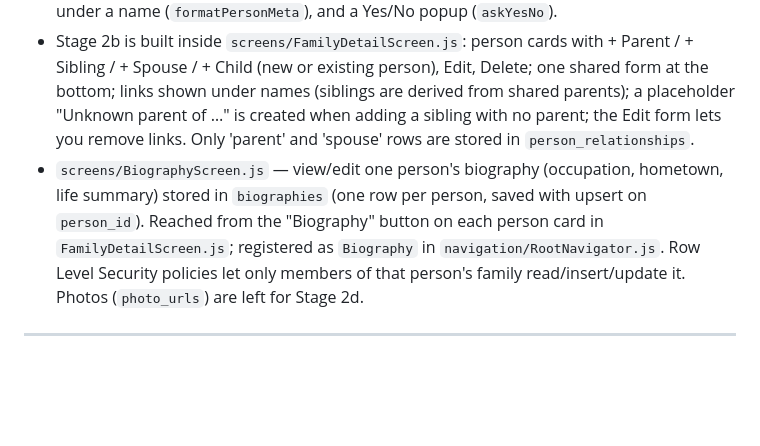
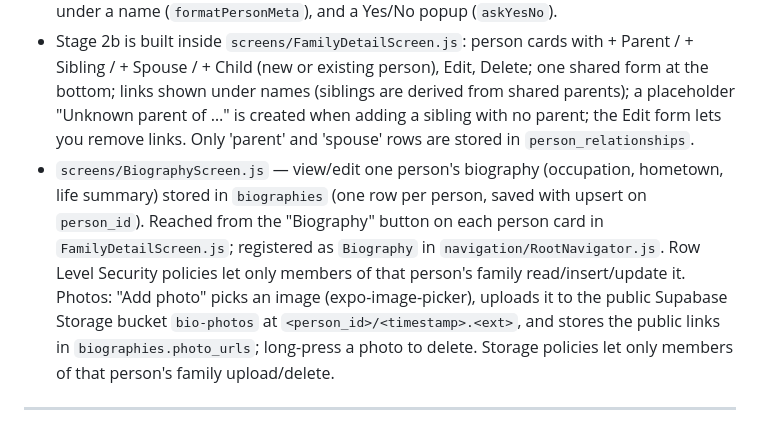
Before and after one commit to Jonathantzr/Happy-Tree-Family, a Markdown page: docs/happy-tree-family-master-guide.md, the part around one of its changes. Drawn GitHub-style; blank space fills up the shorter version.

Commit message:
Update guide for 2d

```diff
--- a/docs/happy-tree-family-master-guide.md
+++ b/docs/happy-tree-family-master-guide.md
@@ -172,5 +172,5 @@ Mark off each stage here as you complete it, so your "resume" message can just s
 - Note: this project requires `npx expo start --tunnel` every time (details in `master-guide-archive.md`).
 - `lib/personHelpers.js` — small helper functions for the people screen: date formatting (`formatDateDisplay`, `toISODate`, `formatISOToDisplay`, `isoToDate`), the date-range text under a name (`formatPersonMeta`), and a Yes/No popup (`askYesNo`).
 - Stage 2b is built inside `screens/FamilyDetailScreen.js`: person cards with + Parent / + Sibling / + Spouse / + Child (new or existing person), Edit, Delete; one shared form at the bottom; links shown under names (siblings are derived from shared parents); a placeholder "Unknown parent of …" is created when adding a sibling with no parent; the Edit form lets you remove links. Only 'parent' and 'spouse' rows are stored in `person_relationships`.
-- `screens/BiographyScreen.js` — view/edit one person's biography (occupation, hometown, life summary) stored in `biographies` (one row per person, saved with upsert on `person_id`). Reached from the "Biography" button on each person card in `FamilyDetailScreen.js`; registered as `Biography` in `navigation/RootNavigator.js`. Row Level Security policies let only members of that person's family read/insert/update it. Photos (`photo_urls`) are left for Stage 2d.
+- `screens/BiographyScreen.js` — view/edit one person's biography (occupation, hometown, life summary) stored in `biographies` (one row per person, saved with upsert on `person_id`). Reached from the "Biography" button on each person card in `FamilyDetailScreen.js`; registered as `Biography` in `navigation/RootNavigator.js`. Row Level Security policies let only members of that person's family read/insert/update it. Photos: "Add photo" picks an image (expo-image-picker), uploads it to the public Supabase Storage bucket `bio-photos` at `<person_id>/<timestamp>.<ext>`, and stores the public links in `biographies.photo_urls`; long-press a photo to delete. Storage policies let only members of that person's family upload/delete.
 ---
```
Also changed, not shown: other parts of docs/happy-tree-family-master-guide.md (+2 -2 lines).
